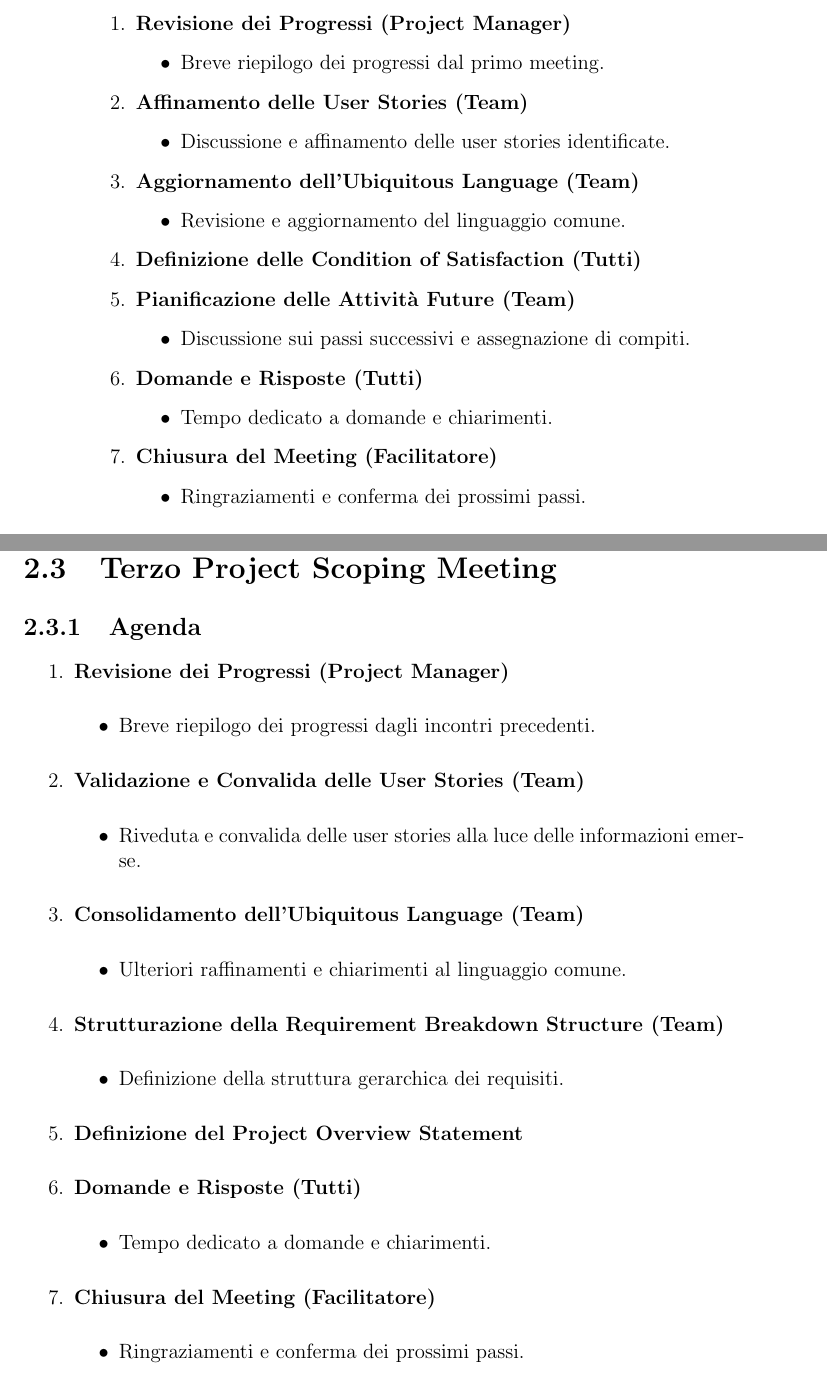
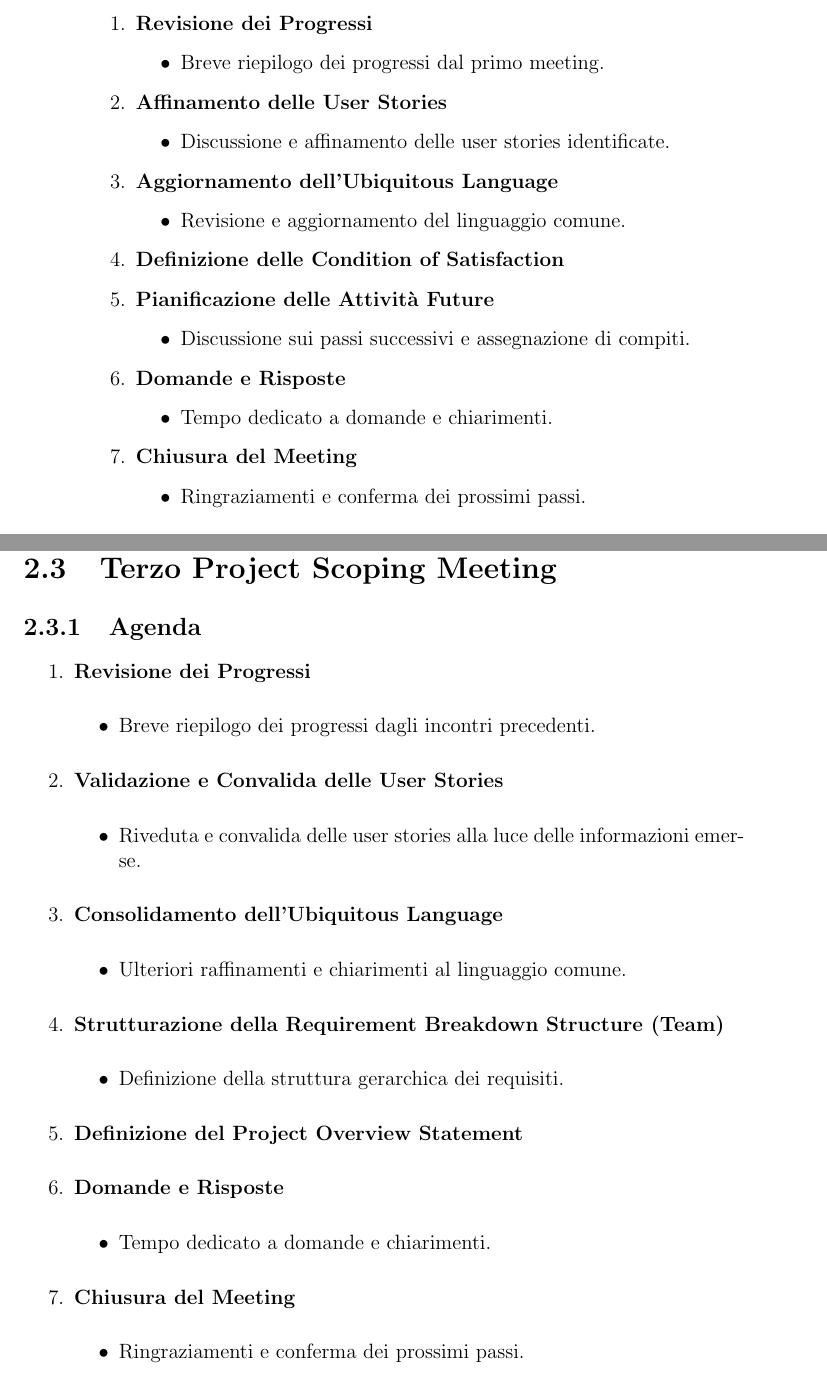
Before and after one commit to FilippoVissani/pm-project, a LaTeX thesis (thesis-main.tex, which reads chapter2.tex): two parts of pages 12 and 15 of 44, joined at a grey line, cut so that both start at the same text. Compiled offline with pdfLaTeX.

Commit message:
fix: fix typo

```diff
--- a/chapter2.tex
+++ b/chapter2.tex
@@ -131,34 +131,34 @@ Durante lo stesso incontro, è stato stabilito un linguaggio comune (Ubiquitous
 \subsection{Agenda}
 
 \begin{enumerate}
-    \item \textbf{Revisione dei Progressi (Project Manager)}
+    \item \textbf{Revisione dei Progressi}
           \begin{itemize}
               \item Breve riepilogo dei progressi dal primo meeting.
           \end{itemize}
 
-    \item \textbf{Affinamento delle User Stories (Team)}
+    \item \textbf{Affinamento delle User Stories}
           \begin{itemize}
               \item Discussione e affinamento delle user stories identificate.
           \end{itemize}
 
-    \item \textbf{Aggiornamento dell'Ubiquitous Language (Team)}
+    \item \textbf{Aggiornamento dell'Ubiquitous Language}
           \begin{itemize}
               \item Revisione e aggiornamento del linguaggio comune.
           \end{itemize}
 
-    \item \textbf{Definizione delle Condition of Satisfaction (Tutti)}
+    \item \textbf{Definizione delle Condition of Satisfaction}
 
-    \item \textbf{Pianificazione delle Attività Future (Team)}
+    \item \textbf{Pianificazione delle Attività Future}
           \begin{itemize}
               \item Discussione sui passi successivi e assegnazione di compiti.
           \end{itemize}
 
-    \item \textbf{Domande e Risposte (Tutti)}
+    \item \textbf{Domande e Risposte}
           \begin{itemize}
               \item Tempo dedicato a domande e chiarimenti.
           \end{itemize}
 
-    \item \textbf{Chiusura del Meeting (Facilitatore)}
+    \item \textbf{Chiusura del Meeting}
           \begin{itemize}
               \item Ringraziamenti e conferma dei prossimi passi.
           \end{itemize}
@@ -249,17 +249,17 @@ Durante lo stesso incontro, il linguaggio comune è stato rivisto e aggiornato p
 \subsection{Agenda}
 
 \begin{enumerate}
-    \item \textbf{Revisione dei Progressi (Project Manager)}
+    \item \textbf{Revisione dei Progressi}
           \begin{itemize}
               \item Breve riepilogo dei progressi dagli incontri precedenti.
           \end{itemize}
 
-    \item \textbf{Validazione e Convalida delle User Stories (Team)}
+    \item \textbf{Validazione e Convalida delle User Stories}
           \begin{itemize}
               \item Riveduta e convalida delle user stories alla luce delle informazioni emerse.
           \end{itemize}
 
-    \item \textbf{Consolidamento dell'Ubiquitous Language (Team)}
+    \item \textbf{Consolidamento dell'Ubiquitous Language}
           \begin{itemize}
               \item Ulteriori raffinamenti e chiarimenti al linguaggio comune.
           \end{itemize}
@@ -271,12 +271,12 @@ Durante lo stesso incontro, il linguaggio comune è stato rivisto e aggiornato p
 
     \item \textbf{Definizione del Project Overview Statement}
 
-    \item \textbf{Domande e Risposte (Tutti)}
+    \item \textbf{Domande e Risposte}
           \begin{itemize}
               \item Tempo dedicato a domande e chiarimenti.
           \end{itemize}
 
-    \item \textbf{Chiusura del Meeting (Facilitatore)}
+    \item \textbf{Chiusura del Meeting}
           \begin{itemize}
               \item Ringraziamenti e conferma dei prossimi passi.
           \end{itemize}
```
Also changed, not shown: chapter1.tex (+2 -2 lines), chapter2.tex (14 more changed lines).
